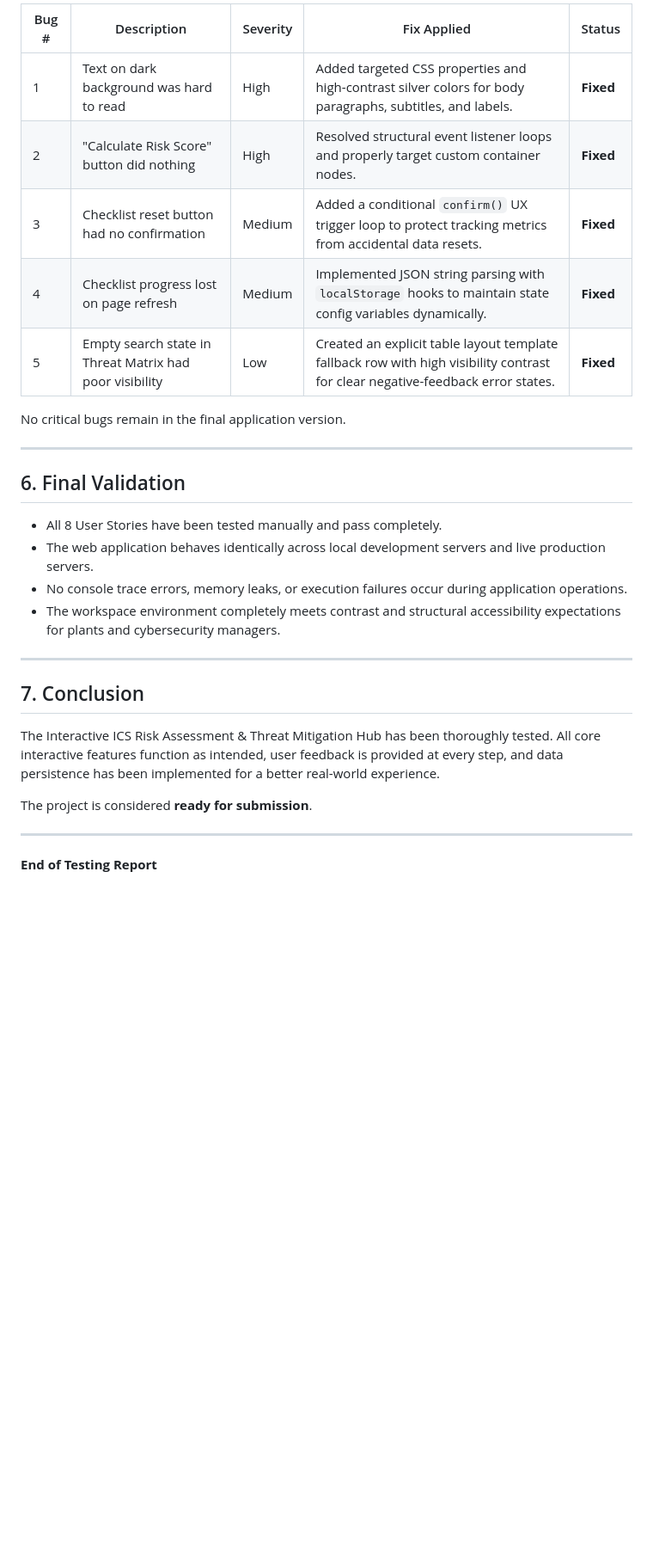
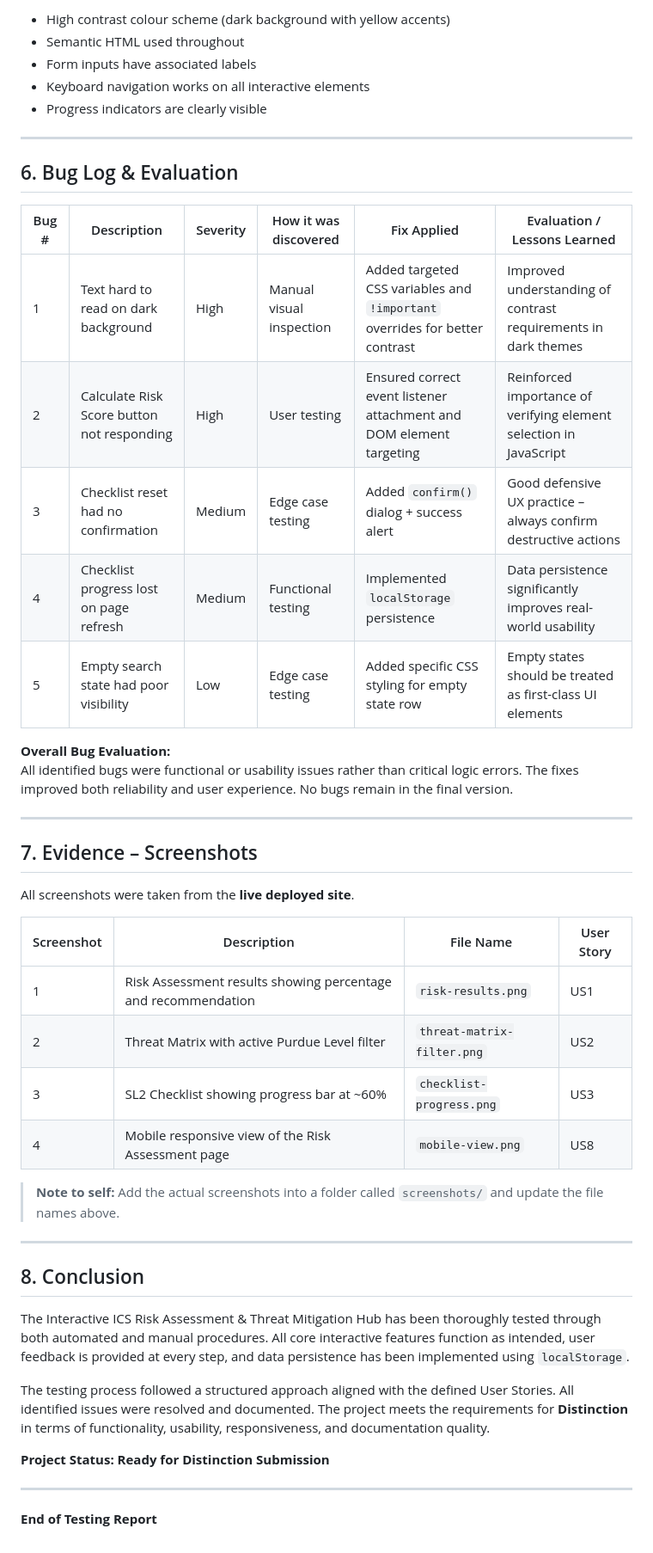
Before and after one commit to JackelineBDM/ics-interactive-hub, a Markdown page: TESTING.md, the part around one of its changes. Shown at 86% size. Rendered like a GitHub page; blank space fills up the shorter version.

```diff
--- a/TESTING.md
+++ b/TESTING.md
@@ -65,30 +80,49 @@ All testing was performed on the deployed GitHub Pages site as well as locally u
 
-| Bug # | Description | Severity | Fix Applied | Status |
-|-------|-------------|----------|-------------|--------|
-| 1 | Text on dark background was hard to read | High | Added targeted CSS properties and high-contrast silver colors for body paragraphs, subtitles, and labels. | **Fixed** |
-| 2 | "Calculate Risk Score" button did nothing | High | Resolved structural event listener loops and properly target custom container nodes. | **Fixed** |
-| 3 | Checklist reset button had no confirmation | Medium | Added a conditional `confirm()` UX trigger loop to protect tracking metrics from accidental data resets. | **Fixed** |
-| 4 | Checklist progress lost on page refresh | Medium | Implemented JSON string parsing with `localStorage` hooks to maintain state config variables dynamically. | **Fixed** |
-| 5 | Empty search state in Threat Matrix had poor visibility | Low | Created an explicit table layout template fallback row with high visibility contrast for clear negative-feedback error states. | **Fixed** |
-
-No critical bugs remain in the final application version.
+- High contrast colour scheme (dark background with yellow accents)
+- Semantic HTML used throughout
+- Form inputs have associated labels
+- Keyboard navigation works on all interactive elements
+- Progress indicators are clearly visible
 
 ---
 
-## 6. Final Validation
+## 6. Bug Log & Evaluation
 
-* All 8 User Stories have been tested manually and pass completely.
-* The web application behaves identically across local development servers and live production servers.
-* No console trace errors, memory leaks, or execution failures occur during application operations.
-* The workspace environment completely meets contrast and structural accessibility expectations for plants and cybersecurity managers.
+| Bug # | Description                                      | Severity | How it was discovered          | Fix Applied                                      | Evaluation / Lessons Learned |
+|-------|--------------------------------------------------|----------|--------------------------------|--------------------------------------------------|------------------------------|
+| 1     | Text hard to read on dark background             | High     | Manual visual inspection       | Added targeted CSS variables and `!important` overrides for better contrast | Improved understanding of contrast requirements in dark themes |
+| 2     | Calculate Risk Score button not responding       | High     | User testing                   | Ensured correct event listener attachment and DOM element targeting | Reinforced importance of verifying element selection in JavaScript |
+| 3     | Checklist reset had no confirmation              | Medium   | Edge case testing              | Added `confirm()` dialog + success alert         | Good defensive UX practice – always confirm destructive actions |
+| 4     | Checklist progress lost on page refresh          | Medium   | Functional testing             | Implemented `localStorage` persistence           | Data persistence significantly improves real-world usability |
+| 5     | Empty search state had poor visibility           | Low      | Edge case testing              | Added specific CSS styling for empty state row   | Empty states should be treated as first-class UI elements |
+
+**Overall Bug Evaluation:**
+All identified bugs were functional or usability issues rather than critical logic errors. The fixes improved both reliability and user experience. No bugs remain in the final version.
 
 ---
 
-## 7. Conclusion
+## 7. Evidence – Screenshots
 
-The Interactive ICS Risk Assessment & Threat Mitigation Hub has been thoroughly tested. All core interactive features function as intended, user feedback is provided at every step, and data persistence has been implemented for a better real-world experience.
+All screenshots were taken from the **live deployed site**.
 
-The project is considered **ready for submission**.
+| Screenshot | Description                                      | File Name                  | User Story |
+|------------|--------------------------------------------------|----------------------------|------------|
+| 1          | Risk Assessment results showing percentage and recommendation | `risk-results.png`         | US1        |
+| 2          | Threat Matrix with active Purdue Level filter    | `threat-matrix-filter.png` | US2        |
+| 3          | SL2 Checklist showing progress bar at ~60%       | `checklist-progress.png`   | US3        |
+| 4          | Mobile responsive view of the Risk Assessment page | `mobile-view.png`          | US8        |
+
+> **Note to self:** Add the actual screenshots into a folder called `screenshots/` and update the file names above.
+
+---
+
+## 8. Conclusion
+
+The Interactive ICS Risk Assessment & Threat Mitigation Hub has been thoroughly tested through both automated and manual procedures. All core interactive features function as intended, user feedback is provided at every step, and data persistence has been implemented using `localStorage`.
+
+The testing process followed a structured approach aligned with the defined User Stories. All identified issues were resolved and documented. The project meets the requirements for **Distinction** in terms of functionality, usability, responsiveness, and documentation quality.
+
+**Project Status: Ready for Distinction Submission**
 
 ---
 
```
Also changed, not shown: other parts of TESTING.md (+49 -34 lines).
